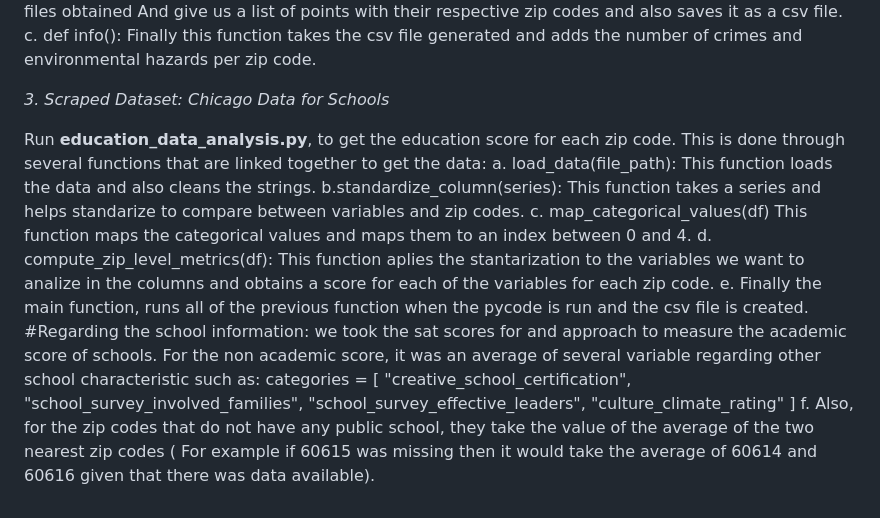
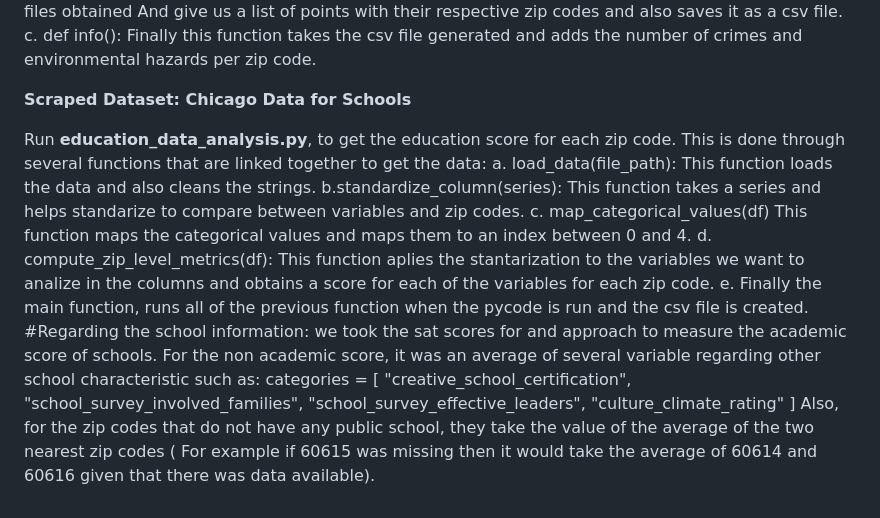
Before and after one commit to uchicago-2025-capp30122/30122-project-fantasticfour, a Markdown page: ChicagoLivingScore/final.md, the part around the change. GitHub-like rendering.

```diff
--- a/ChicagoLivingScore/final.md
+++ b/ChicagoLivingScore/final.md
@@ -150,7 +150,7 @@ c. def info():
     Finally this function takes the csv file generated and adds the number of crimes
     and environmental hazards per zip code.
 
-*3. Scraped Dataset: Chicago Data for Schools*
+**Scraped Dataset: Chicago Data for Schools**
 
 Run **education_data_analysis.py**, to get the education score for each zip code. This is done
 through several functions that are linked together to get the data:
@@ -178,5 +178,5 @@ through several functions that are linked together to get the data:
         "school_survey_effective_leaders",
         "culture_climate_rating"
     ]
-    f. Also, for the zip codes that do not have any public school, they take the value of the average of the two nearest zip codes (
+    Also, for the zip codes that do not have any public school, they take the value of the average of the two nearest zip codes (
     For example if 60615 was missing then it would take the average of 60614 and 60616 given that there was data available).
```
